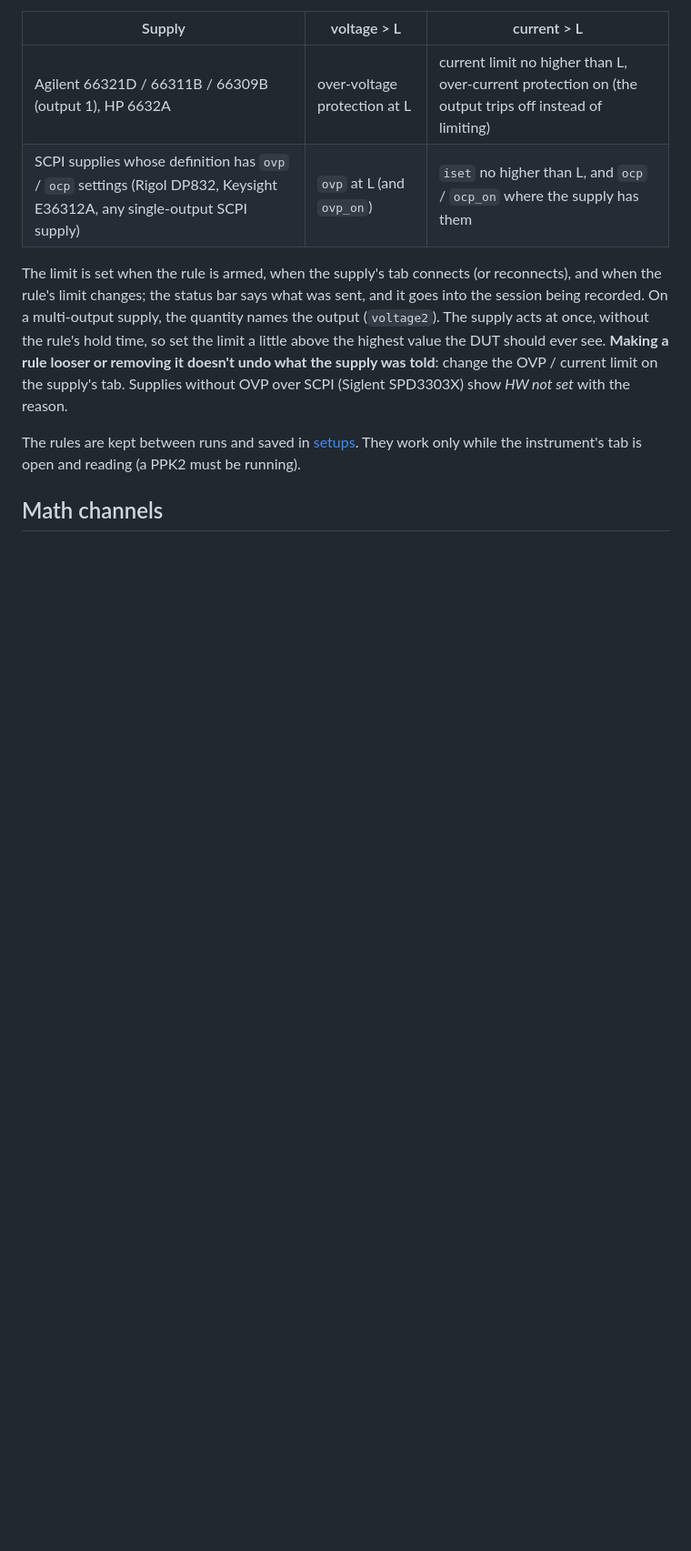
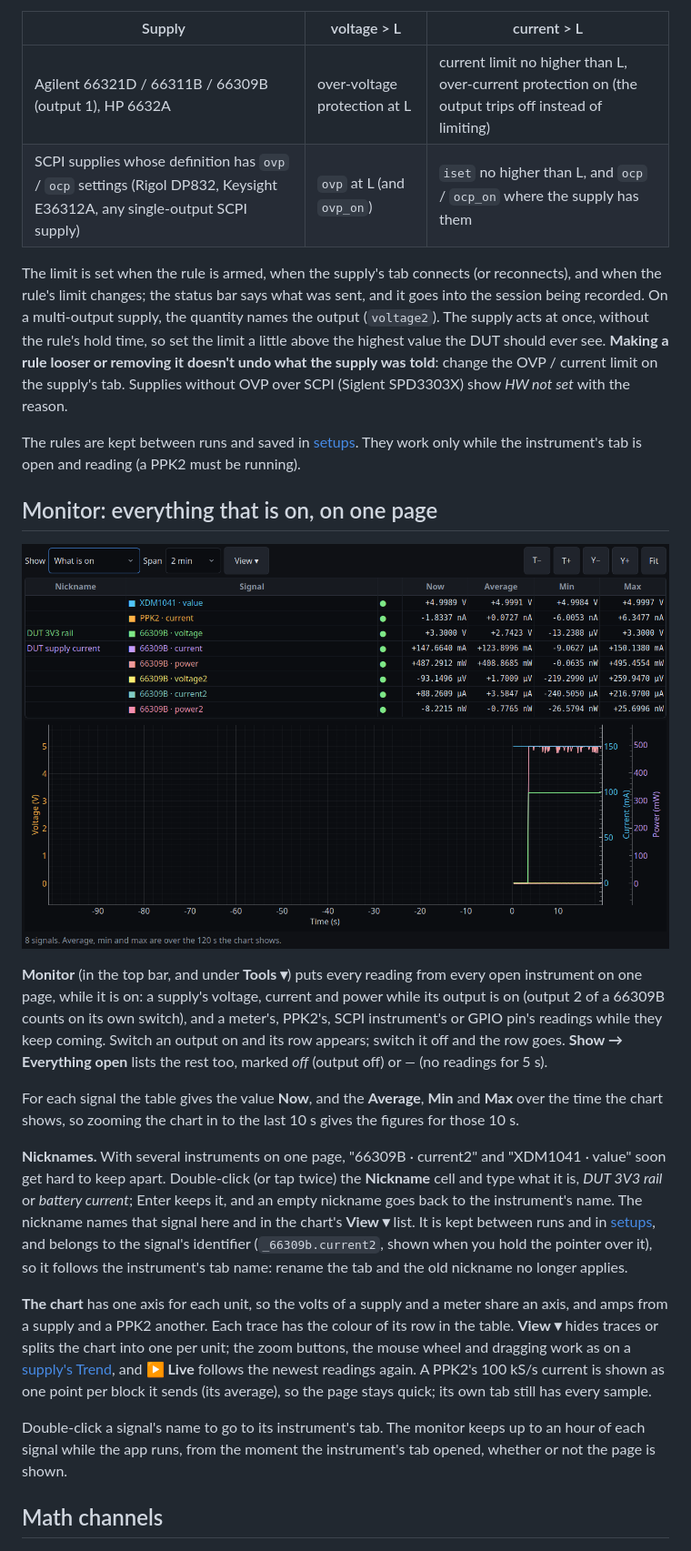
Before and after one commit to dcm271/ee-workbench, a Markdown page: docs/03-users-guide.md, the part around one of its changes. Shown at 91% size. Drawn GitHub-style; pictures changed too: docs/images/monitor.png (added); blank space fills up the shorter version.

```diff
--- a/docs/03-users-guide.md
+++ b/docs/03-users-guide.md
@@ -631,6 +632,20 @@ The limit is set when the rule is armed, when the supply's tab connects (or reco
 
 The rules are kept between runs and saved in [setups](#setups-the-whole-bench-by-name). They work only while the instrument's tab is open and reading (a PPK2 must be running).
 
+## Monitor: everything that is on, on one page
+
+![Monitor](images/monitor.png)
+
+**Monitor** (in the top bar, and under **Tools ▾**) puts every reading from every open instrument on one page, while it is on: a supply's voltage, current and power while its output is on (output 2 of a 66309B counts on its own switch), and a meter's, PPK2's, SCPI instrument's or GPIO pin's readings while they keep coming. Switch an output on and its row appears; switch it off and the row goes. **Show → Everything open** lists the rest too, marked *off* (output off) or *—* (no readings for 5 s).
+
+For each signal the table gives the value **Now**, and the **Average**, **Min** and **Max** over the time the chart shows, so zooming the chart in to the last 10 s gives the figures for those 10 s.
+
+**Nicknames.** With several instruments on one page, "66309B · current2" and "XDM1041 · value" soon get hard to keep apart. Double-click (or tap twice) the **Nickname** cell and type what it is, *DUT 3V3 rail* or *battery current*; Enter keeps it, and an empty nickname goes back to the instrument's name. The nickname names that signal here and in the chart's **View ▾** list. It is kept between runs and in [setups](#setups-the-whole-bench-by-name), and belongs to the signal's identifier (`_66309b.current2`, shown when you hold the pointer over it), so it follows the instrument's tab name: rename the tab and the old nickname no longer applies.
+
+**The chart** has one axis for each unit, so the volts of a supply and a meter share an axis, and amps from a supply and a PPK2 another. Each trace has the colour of its row in the table. **View ▾** hides traces or splits the chart into one per unit; the zoom buttons, the mouse wheel and dragging work as on a [supply's Trend](#trend-tab), and **▶ Live** follows the newest readings again. A PPK2's 100 kS/s current is shown as one point per block it sends (its average), so the page stays quick; its own tab still has every sample.
+
+Double-click a signal's name to go to its instrument's tab. The monitor keeps up to an hour of each signal while the app runs, from the moment the instrument's tab opened, whether or not the page is shown.
+
 ## Math channels
 
 ![Math channels](images/math.png)
```
Also changed, not shown: other parts of docs/03-users-guide.md (+4 -2 lines), README.md (+1 -0 lines), docs/04-technical-reference.md (+5 -1 lines), 10 other files.
